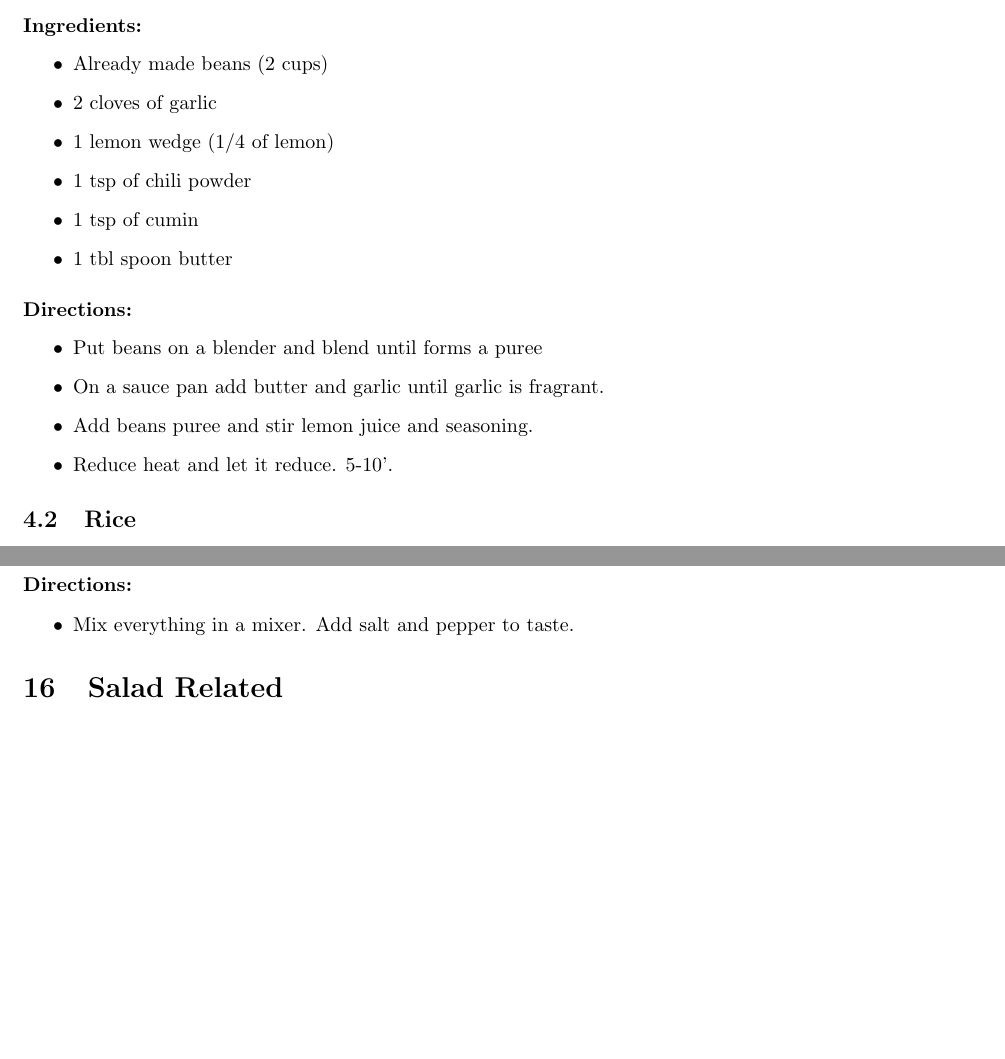
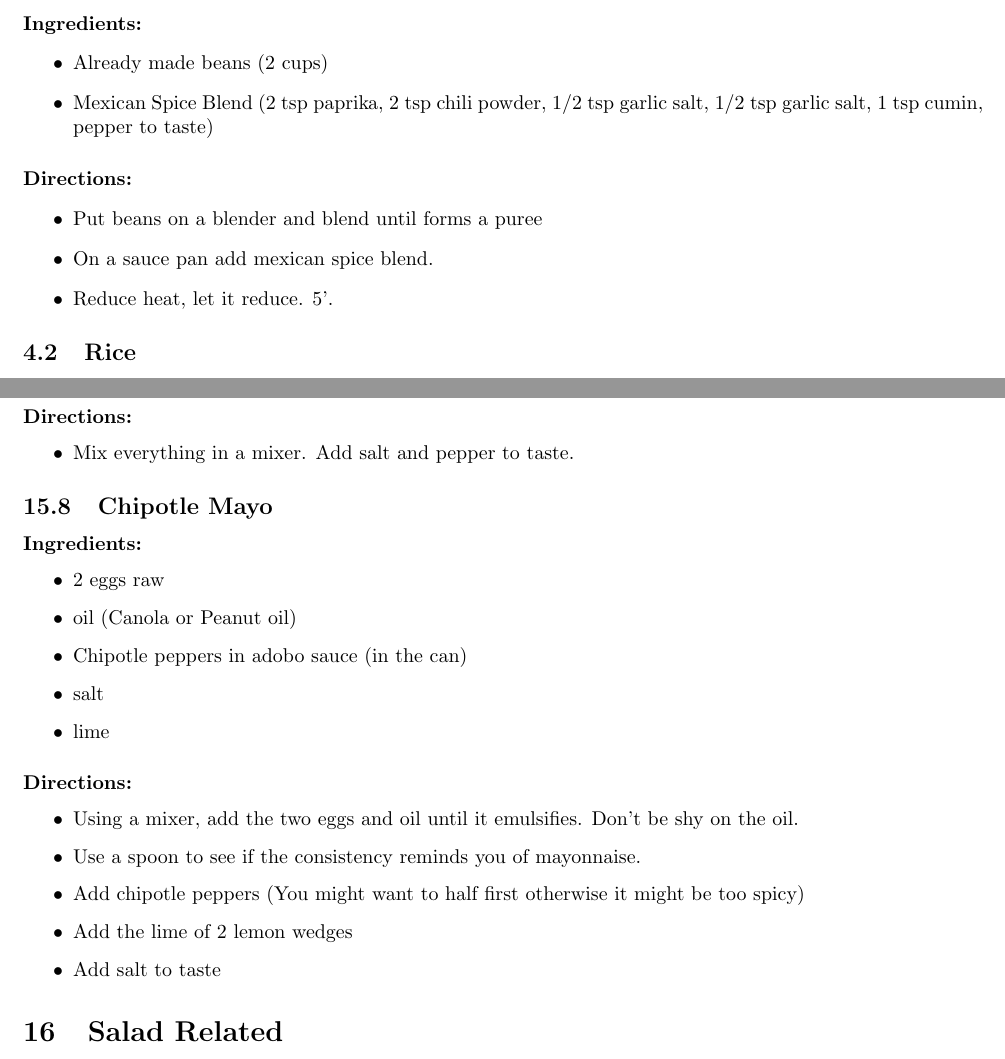
Before and after one commit to sergioclemente/Recipes, a LaTeX document (recipes.tex): two parts of pages 9 and 32 of 34, joined at a grey line, cut so that both start at the same text, the shorter picture padded with empty space. Compiled offline with pdfLaTeX.

Commit message:
Add a couple of recipes and fixing some bugs
* fixing sag paneer
* fixing refried beans
* adding chipotle mayo recipe

```diff
--- a/recipes.tex
+++ b/recipes.tex
@@ -146,19 +146,14 @@
 
 \begin{itemize}
 	\item Already made beans (2 cups)
-	\item 2 cloves of garlic
-	\item 1 lemon wedge (1/4 of lemon)
-	\item 1 tsp of chili powder
-	\item 1 tsp of cumin
-	\item 1 tbl spoon butter
+	\item Mexican Spice Blend (2 tsp paprika, 2 tsp chili powder, 1/2 tsp garlic salt, 1/2 tsp garlic salt, 1 tsp cumin, pepper to taste)
 \end{itemize}
 
 \paragraph{Directions:}
 \begin{itemize}
 	\item Put beans on a blender and blend until forms a puree
-	\item On a sauce pan add butter and garlic until garlic is fragrant.
-	\item Add beans puree and stir lemon juice and seasoning.
-	\item Reduce heat and let it reduce. 5-10'.
+	\item On a sauce pan add mexican spice blend.
+	\item Reduce heat, let it reduce. 5'.
 \end{itemize}
 
 \subsection{Rice}
@@ -1442,6 +1438,27 @@ Notes: Mix ingredients (1:8 part ratio). For example: 2 table spoons of roux and
 	\item Mix everything in a mixer. Add salt and pepper to taste.
 \end{itemize}
 
+\subsection{Chipotle Mayo}
+
+\paragraph{Ingredients:}
+
+\begin{itemize}
+	\item 2 eggs raw
+	\item oil (Canola or Peanut oil)
+	\item Chipotle peppers in adobo sauce (in the can)
+	\item salt
+	\item lime
+\end{itemize}
+
+\paragraph{Directions:}
+\begin{itemize}
+	\item Using a mixer, add the two eggs and oil until it emulsifies. Don't be shy on the oil.
+	\item Use a spoon to see if the consistency reminds you of mayonnaise.
+	\item Add chipotle peppers (You might want to half first otherwise it might be too spicy)
+	\item Add the lime of 2 lemon wedges
+	\item Add salt to taste
+\end{itemize}
+
 \section{Salad Related}
 
 \subsection{Miso Dressing}
```
Also changed, not shown: recipes.pdf, recipes.tex (1 more changed lines), 1 other file.
